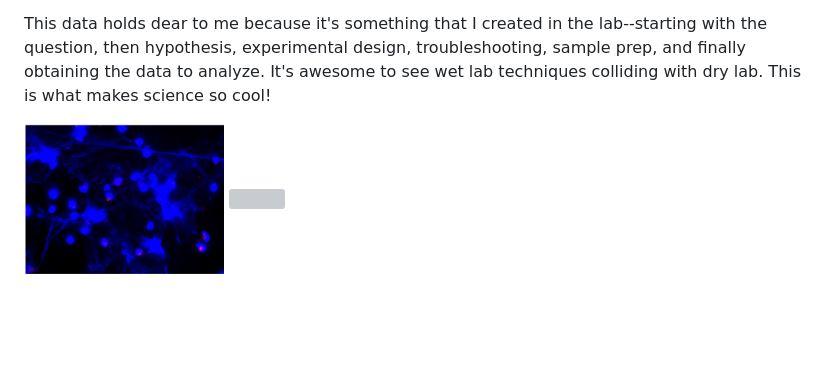
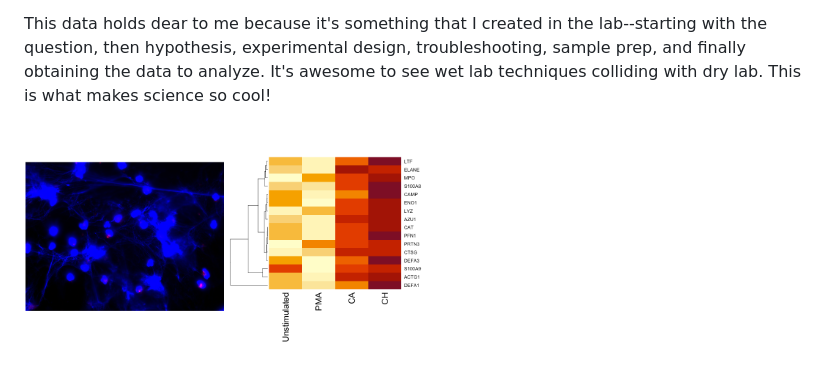
Before and after one commit to tamxto/MolecularBiologyProjects, a Markdown page: README.md, the part around the change. Rendered like a GitHub page; blank space fills up the shorter version; grey boxes are pictures that could not be loaded.

```diff
--- a/README.md
+++ b/README.md
@@ -45,4 +45,4 @@ Outside of using Seurat and analyzing single cell, you can analyze other molecul
 
 This data holds dear to me because it's something that I created in the lab--starting with the question, then hypothesis, experimental design, troubleshooting, sample prep, and finally obtaining the data to analyze. It's awesome to see wet lab techniques colliding with dry lab. This is what makes science so cool!
 
-<img src="MainPageImages/NETsIFpng.png" width="200"/> <img src="MainPageImages/AA1AA4Heatmap.png" width="200"/>
+<img src="MainPageImages/NETsIFpng.png" width="200"/> <img src="MainPageImages/AA1AA4heatmap.png" width="200"/>
```
